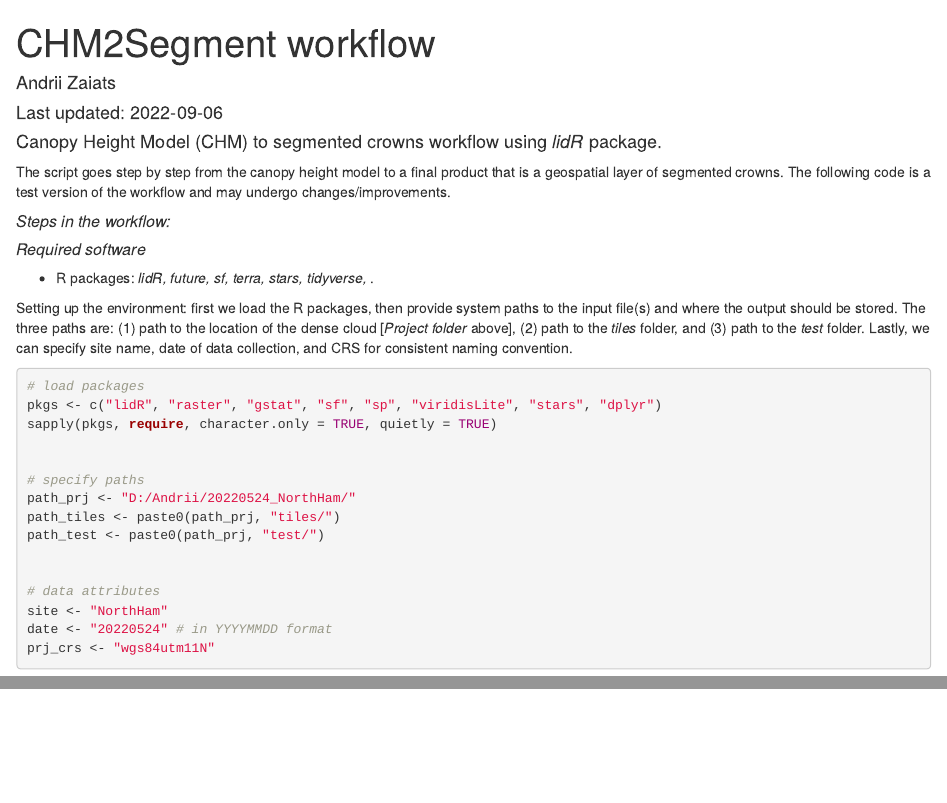
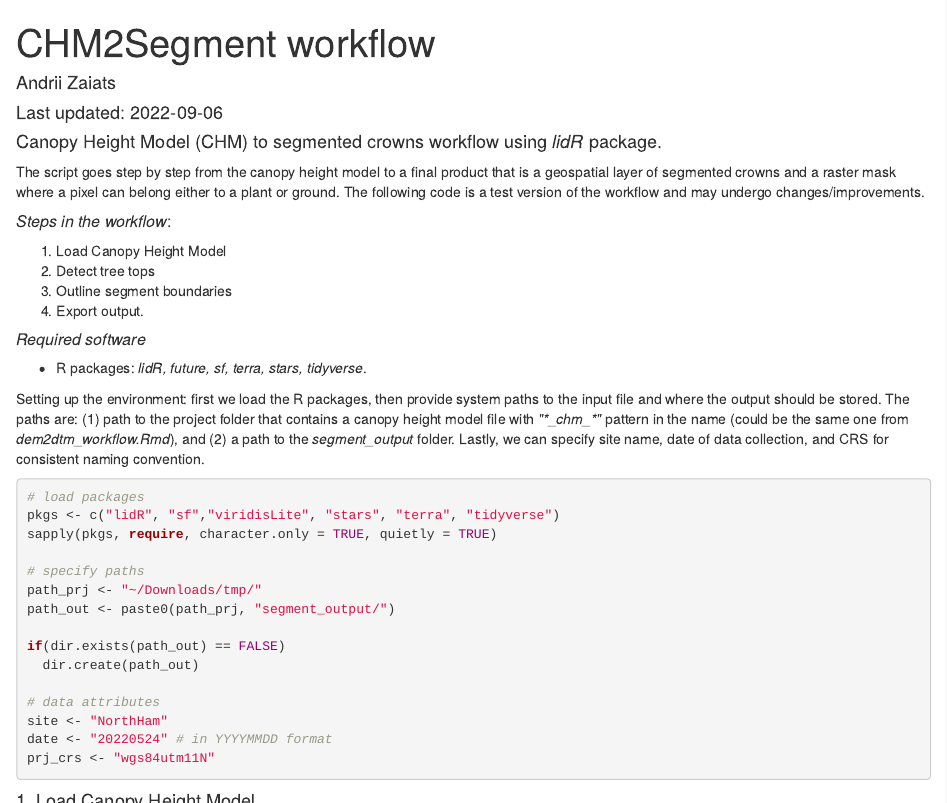
Before and after one commit to andriizayac/uas_data_preprocess, an R Markdown document (chm2segment_workflow.Rmd): the page in a window 1100 px wide, from its top, and a second part further down, joined at a grey line. Rendered offline with R 4.5, knitr and Pandoc, with nearby package versions.

Commit message:
baseline for the segmentation stuff

````diff
--- a/chm2segment_workflow.Rmd
+++ b/chm2segment_workflow.Rmd
@@ -10,30 +10,101 @@
 
 #### Canopy Height Model (CHM) to segmented crowns workflow using _lidR_ package.\
 
-The script goes step by step from the canopy height model to a final product that is a geospatial layer of segmented crowns. The following code is a test version of the workflow and may undergo changes/improvements.\
+The script goes step by step from the canopy height model to a final product that is a geospatial layer of segmented crowns and a raster mask where a pixel can belong either to a plant or ground. The following code is a test version of the workflow and may undergo changes/improvements.\
 
-##### *Steps in the workflow:*
+##### *Steps in the workflow*:
+
+1. Load Canopy Height Model\
+2. Detect tree tops\
+3. Outline segment boundaries\
+4. Export output.
 
 ##### *Required software*
+-   R packages: *lidR, future, sf, terra, stars, tidyverse*.
 
--   R packages: *lidR, future, sf, terra, stars, tidyverse, *.
-
-Setting up the environment: first we load the R packages, then provide system paths to the input file(s) and where the output should be stored. The three paths are: (1) path to the location of the dense cloud [*Project folder* above], (2) path to the *tiles* folder, and (3) path to the *test* folder. Lastly, we can specify site name, date of data collection, and CRS for consistent naming convention.
+Setting up the environment: first we load the R packages, then provide system paths to the input file and where the output should be stored. The paths are: (1) path to the project folder that contains a canopy height model file with *\"\*\_chm\_\*\"* pattern in the name (could be the same one from *dem2dtm_workflow.Rmd*), and (2) a path to the *segment_output* folder. Lastly, we can specify site name, date of data collection, and CRS for consistent naming convention.
 
 ```{r, results='hide', message=FALSE}
 # load packages
-pkgs <- c("lidR", "raster", "gstat", "sf", "sp", "viridisLite", "stars", "dplyr")
+pkgs <- c("lidR", "sf","viridisLite", "stars", "terra", "tidyverse")
 sapply(pkgs, require, character.only = TRUE, quietly = TRUE)
 
+# specify paths
+path_prj <- "~/Downloads/tmp/"
+path_out <- paste0(path_prj, "segment_output/")
 
-# specify paths
-path_prj <- "D:/Andrii/20220524_NorthHam/"
-path_tiles <- paste0(path_prj, "tiles/")
-path_test <- paste0(path_prj, "test/")
-
+if(dir.exists(path_out) == FALSE)
+  dir.create(path_out)
 
 # data attributes
 site <- "NorthHam"
 date <- "20220524" # in YYYYMMDD format
 prj_crs <- "wgs84utm11N"
 ```
+
+#### 1. Load Canopy Height Model.
+
+```{r}
+f <- list.files(path_prj, pattern = "_chm_.*.tif$", full.names = TRUE)
+chm <- rast(f)
+
+# optionally, we can reclassify values in the raster that are < 0m, for the CHM would be expected to have >= values only. The effect of this step on the segmented objects has not been tested.
+chm_ed <- classify(chm, rcl = matrix(c(-Inf, 0, 0), nc = 3, byrow = TRUE))
+
+plot(chm)
+```
+
+#### 2. Detect tree tops.
+
+```{r, message=FALSE}
+# Allometric function, aka moving window radius
+
+tl <- find_trees(chm, lmf(ws = 1.6, hmin = .1, shape = "circular"))
+ttops <- tl |> st_as_sf()
+```
+
+#### 3. Outline segment boundaries.
+
+```{r}
+# segment trees in CHM
+set.values(chm)
+cro <- silva2016(chm, ttops, max_cr_factor = 1.5, exclusion = 0.25)()
+```
+
+##### Visualize the segmentation output:
+```{r}
+# === visualize
+plot(chm, col = cols)
+plot(cro, add = TRUE, col = sample(colsid))
+plot(ttops, add = TRUE, pch = 19, cex = .5, col = "black")
+```
+
+#### 4. Export output.
+
+```{r}
+# define region of interest (roi) using some buffer distance from the edge of the raster. This could be used to avoid boundary effects on the segmented crowns.
+
+roi <- chm %>%
+  st_bbox() %>%
+  st_as_sfc() %>%
+  st_buffer(-.9)
+
+# tree tops
+tout <- ttops %>%
+  st_crop(st_bbox(roi))
+
+# polygons
+cout <- cro %>%
+  st_as_stars() %>%
+  st_as_sf(as_points = FALSE, merge = TRUE) %>%
+  mutate(var = lengths(st_intersects(., st_buffer(tout, .1)) )) %>%
+  filter(var == 1) %>%
+  select(-var)
+
+# save output to disk as a shapefile
+tout %>%
+    st_write(paste0(path_out, site, "_ttops.shp"), delete_layer = FALSE)
+
+cout %>%
+    st_write(paste0(path_out, site, "_cout.shp"), delete_layer = FALSE)
+```
````
